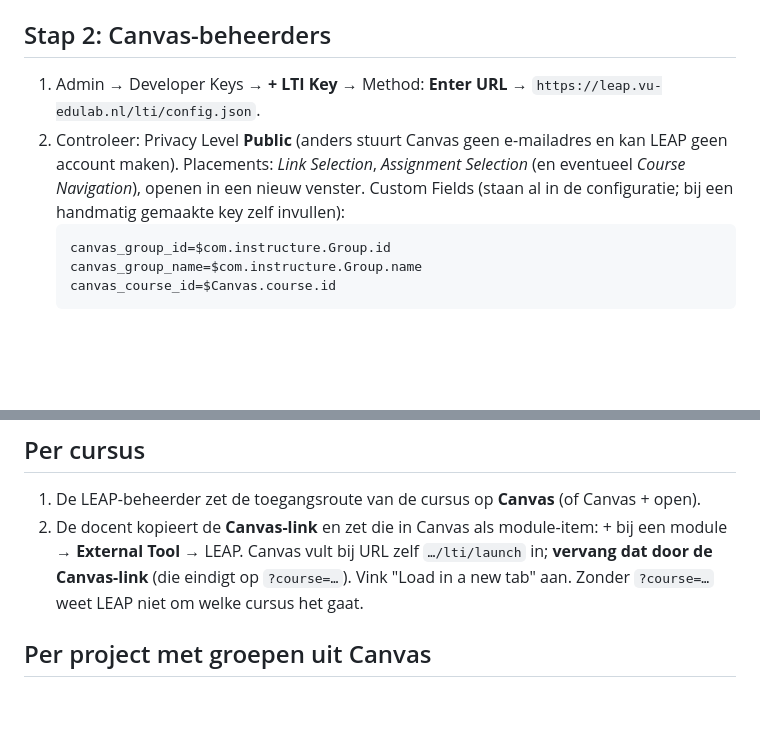
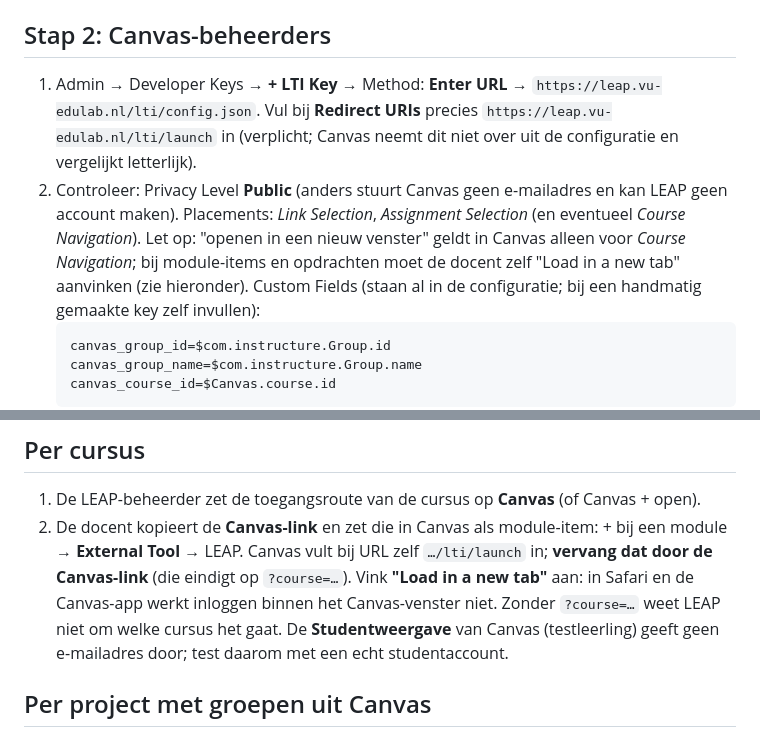
Before and after one commit to lotharkuijper/LEAP-VU.vscode.27.09.2026, a Markdown page: docs/canvas/canvas-koppeling.md, 2 parts joined by grey strips. Drawn GitHub-style; blank space fills up the shorter version.

Commit message:
Canvas-handleiding: Redirect URIs, 'Load in a new tab' en de studentweergave
Canvas eist een exact Redirect URI bij de Developer Key; 'nieuw venster' in de
configuratie geldt alleen voor de cursusnavigatie, dus bij module-items en
opdrachten moet de docent 'Load in a new tab' aanvinken; de testleerling van
Canvas stuurt geen e-mailadres mee.

Co-Authored-By: Claude Opus 5.5 <noreply@anthropic.com>

````diff
--- a/docs/canvas/canvas-koppeling.md
+++ b/docs/canvas/canvas-koppeling.md
@@ -15,8 +15,8 @@ LEAP vraagt alleen: een vast Canvas-id van de gebruiker, naam, e-mailadres, rol,
 
 ## Stap 2: Canvas-beheerders
 
-1. Admin → Developer Keys → **+ LTI Key** → Method: **Enter URL** → `https://leap.vu-edulab.nl/lti/config.json`.
-2. Controleer: Privacy Level **Public** (anders stuurt Canvas geen e-mailadres en kan LEAP geen account maken). Placements: *Link Selection*, *Assignment Selection* (en eventueel *Course Navigation*), openen in een nieuw venster.
+1. Admin → Developer Keys → **+ LTI Key** → Method: **Enter URL** → `https://leap.vu-edulab.nl/lti/config.json`. Vul bij **Redirect URIs** precies `https://leap.vu-edulab.nl/lti/launch` in (verplicht; Canvas neemt dit niet over uit de configuratie en vergelijkt letterlijk).
+2. Controleer: Privacy Level **Public** (anders stuurt Canvas geen e-mailadres en kan LEAP geen account maken). Placements: *Link Selection*, *Assignment Selection* (en eventueel *Course Navigation*). Let op: "openen in een nieuw venster" geldt in Canvas alleen voor *Course Navigation*; bij module-items en opdrachten moet de docent zelf "Load in a new tab" aanvinken (zie hieronder).
    Custom Fields (staan al in de configuratie; bij een handmatig gemaakte key zelf invullen):
    ```
    canvas_group_id=$com.instructure.Group.id
@@ -45,7 +45,8 @@ Een omgeving kan ook nog in de serveromgeving staan (`LTI_PLATFORMS`, JSON-lijst
 ## Per cursus
 
 1. De LEAP-beheerder zet de toegangsroute van de cursus op **Canvas** (of Canvas + open).
-2. De docent kopieert de **Canvas-link** en zet die in Canvas als module-item: + bij een module → **External Tool** → LEAP. Canvas vult bij URL zelf `…/lti/launch` in; **vervang dat door de Canvas-link** (die eindigt op `?course=…`). Vink "Load in a new tab" aan. Zonder `?course=…` weet LEAP niet om welke cursus het gaat.
+2. De docent kopieert de **Canvas-link** en zet die in Canvas als module-item: + bij een module → **External Tool** → LEAP. Canvas vult bij URL zelf `…/lti/launch` in; **vervang dat door de Canvas-link** (die eindigt op `?course=…`). Vink **"Load in a new tab"** aan: in Safari en de Canvas-app werkt inloggen binnen het Canvas-venster niet. Zonder `?course=…` weet LEAP niet om welke cursus het gaat.
+   De **Studentweergave** van Canvas (testleerling) geeft geen e-mailadres door; test daarom met een echt studentaccount.
 
 ## Per project met groepen uit Canvas
 
````
